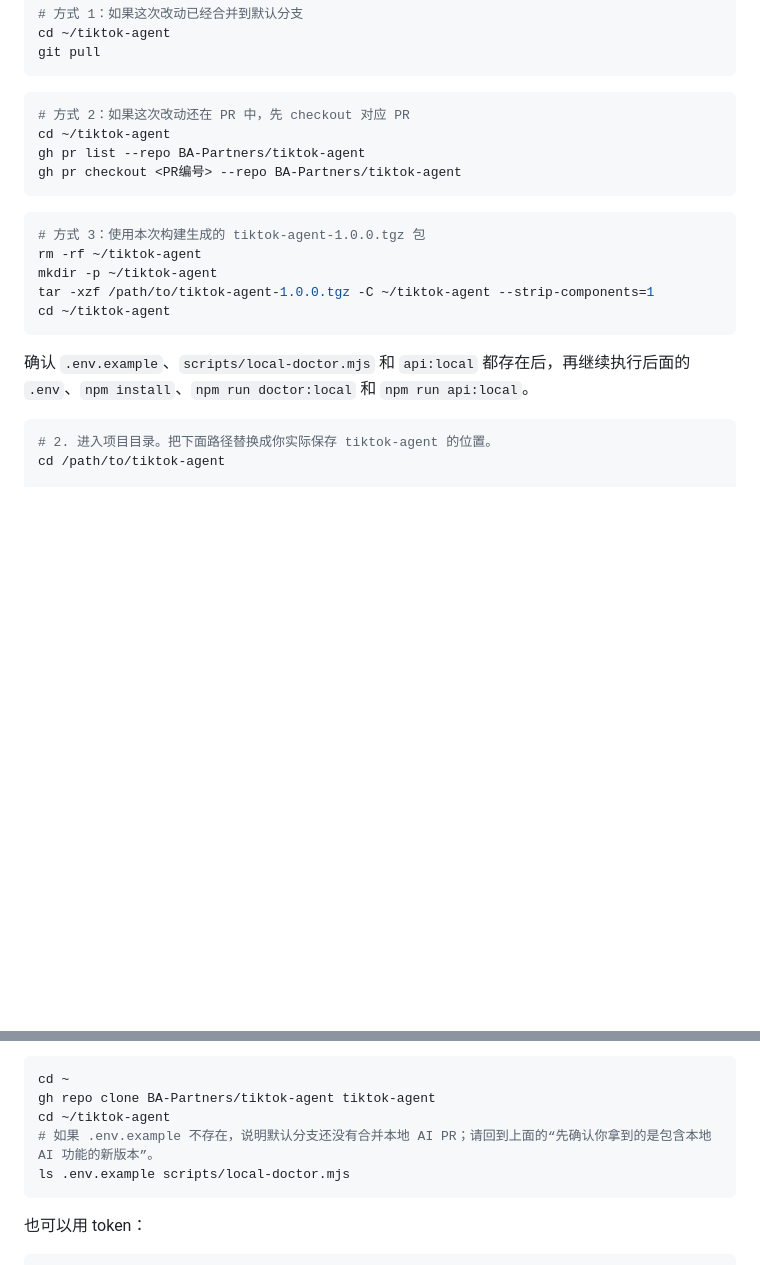
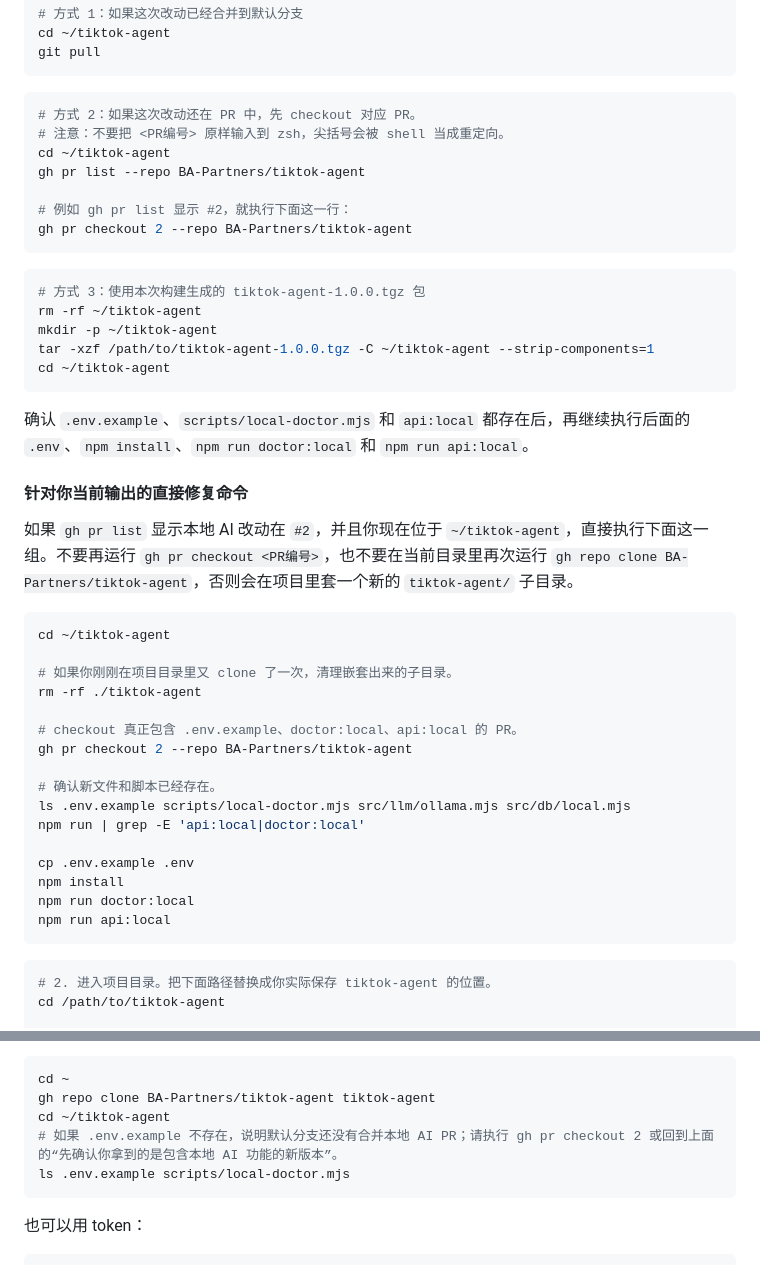
Before and after one commit to BA-Partners/tiktok-agent, a Markdown page: README.md, 2 parts joined by grey strips. GitHub-like rendering; blank space fills up the shorter version.

Commit message:
Clarify PR checkout command

````diff
--- a/README.md
+++ b/README.md
@@ -96,10 +96,13 @@ git pull
 ```
 
 ```bash
-# 方式 2：如果这次改动还在 PR 中，先 checkout 对应 PR
+# 方式 2：如果这次改动还在 PR 中，先 checkout 对应 PR。
+# 注意：不要把 <PR编号> 原样输入到 zsh，尖括号会被 shell 当成重定向。
 cd ~/tiktok-agent
 gh pr list --repo BA-Partners/tiktok-agent
-gh pr checkout <PR编号> --repo BA-Partners/tiktok-agent
+
+# 例如 gh pr list 显示 #2，就执行下面这一行：
+gh pr checkout 2 --repo BA-Partners/tiktok-agent
 ```
 
 ```bash
@@ -111,6 +114,29 @@ cd ~/tiktok-agent
 ```
 
 确认 `.env.example`、`scripts/local-doctor.mjs` 和 `api:local` 都存在后，再继续执行后面的 `.env`、`npm install`、`npm run doctor:local` 和 `npm run api:local`。
+
+#### 针对你当前输出的直接修复命令
+
+如果 `gh pr list` 显示本地 AI 改动在 `#2`，并且你现在位于 `~/tiktok-agent`，直接执行下面这一组。不要再运行 `gh pr checkout <PR编号>`，也不要在当前目录里再次运行 `gh repo clone BA-Partners/tiktok-agent`，否则会在项目里套一个新的 `tiktok-agent/` 子目录。
+
+```bash
+cd ~/tiktok-agent
+
+# 如果你刚刚在项目目录里又 clone 了一次，清理嵌套出来的子目录。
+rm -rf ./tiktok-agent
+
+# checkout 真正包含 .env.example、doctor:local、api:local 的 PR。
+gh pr checkout 2 --repo BA-Partners/tiktok-agent
+
+# 确认新文件和脚本已经存在。
+ls .env.example scripts/local-doctor.mjs src/llm/ollama.mjs src/db/local.mjs
+npm run | grep -E 'api:local|doctor:local'
+
+cp .env.example .env
+npm install
+npm run doctor:local
+npm run api:local
+```
 
 
 ```bash
@@ -183,7 +209,7 @@ gh auth login
 cd ~
 gh repo clone BA-Partners/tiktok-agent tiktok-agent
 cd ~/tiktok-agent
-# 如果 .env.example 不存在，说明默认分支还没有合并本地 AI PR；请回到上面的“先确认你拿到的是包含本地 AI 功能的新版本”。
+# 如果 .env.example 不存在，说明默认分支还没有合并本地 AI PR；请执行 gh pr checkout 2 或回到上面的“先确认你拿到的是包含本地 AI 功能的新版本”。
 ls .env.example scripts/local-doctor.mjs
 ```
 
````
